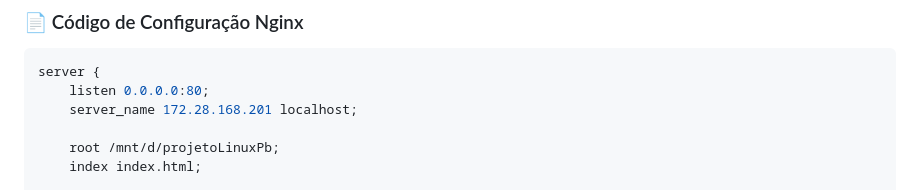
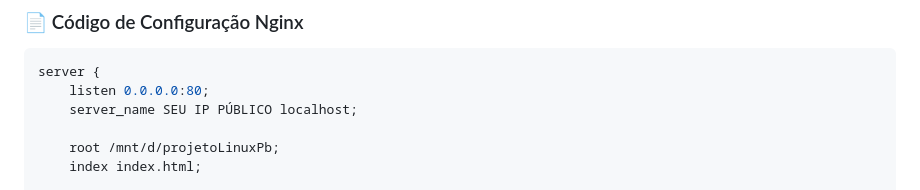
Before and after one commit to Dgporte/projetoLinuxPb, a Markdown page: README.md, the part around the change. Rendered like a GitHub page.

````diff
--- a/README.md
+++ b/README.md
@@ -173,7 +173,7 @@ O trecho de código abaixo configura o **Nginx** para servir arquivos de um dire
 ```nginx
 server {
     listen 0.0.0.0:80;
-    server_name 172.28.168.201 localhost;
+    server_name SEU IP PÚBLICO localhost;
 
     root /mnt/d/projetoLinuxPb;
     index index.html;
````
